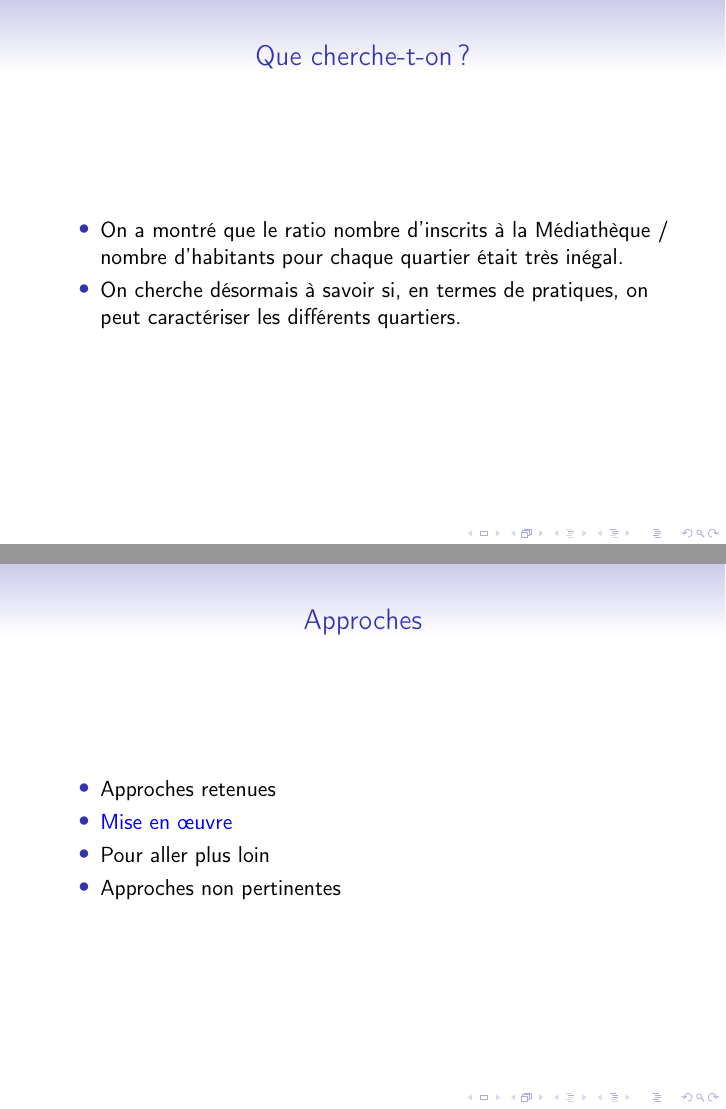
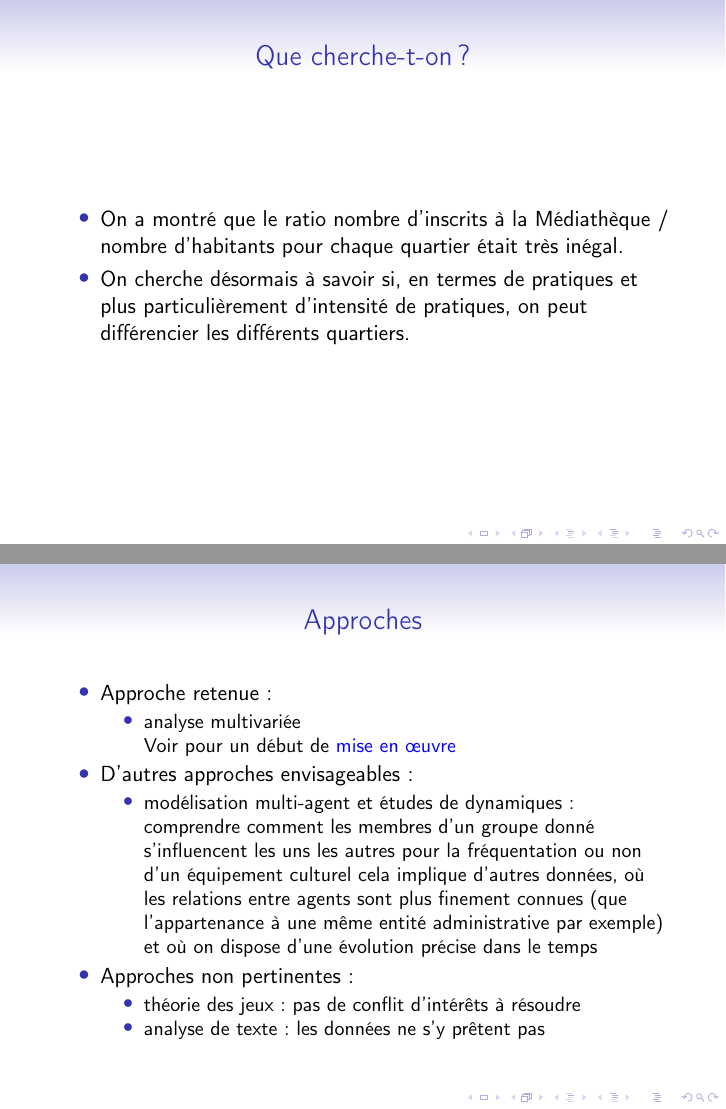
Before and after one commit to ragbx/aqm, LaTeX slides (presentation.tex): pages 8 and 9 of 9, joined at a grey line. Compiled offline with pdfLaTeX.

Commit message:
Corrections

```diff
--- a/presentation.tex
+++ b/presentation.tex
@@ -85,16 +85,27 @@
 \begin{frame}{Que cherche-t-on ?}
 	\begin{itemize}
 		\item On a montré que le ratio nombre d'inscrits à la Médiathèque / nombre d'habitants pour chaque quartier était très inégal.
-		\item On cherche désormais à savoir si, en termes de pratiques, on peut caractériser les différents quartiers.
+		\item On cherche désormais à savoir si, en termes de pratiques et plus particulièrement d'intensité de pratiques, on peut différencier les différents quartiers.
 	\end{itemize}
 \end{frame}
 
 \begin{frame}{Approches}
 	\begin{itemize}
-		\item Approches retenues
-		\item \href{https://github.com/ragbx/aqm/blob/master/02_analyse_donnees.ipynb}{Mise en œuvre}
-		\item Pour aller plus loin
-		\item Approches non pertinentes
+		\item Approche retenue :
+		\begin{itemize}
+			\item analyse multivariée \\ Voir pour un début de \href{https://github.com/ragbx/aqm/blob/master/02_analyse_donnees.ipynb}{mise en œuvre}
+		\end{itemize}
+		\item D'autres approches envisageables :
+		\begin{itemize}
+			\item modélisation multi-agent et études de dynamiques :\\
+			comprendre comment les membres d'un groupe donné s'influencent les uns les autres pour la fréquentation ou non d'un équipement culturel
+			cela implique d'autres données, où les relations entre agents sont plus finement connues (que l'appartenance à une même entité administrative par exemple) et où on dispose d'une évolution précise dans le temps
+		\end{itemize}
+		\item Approches non pertinentes :
+		\begin{itemize}
+			\item théorie des jeux : pas de conflit d'intérêts à résoudre
+			\item analyse de texte : les données ne s'y prêtent pas
+		\end{itemize}
 	\end{itemize}
 \end{frame}
 
```
Also changed, not shown: 02_analyse.pdf (deleted), 02_analyse_donnees.pdf (added), index.png (deleted), presentation.pdf, 3 other files.
